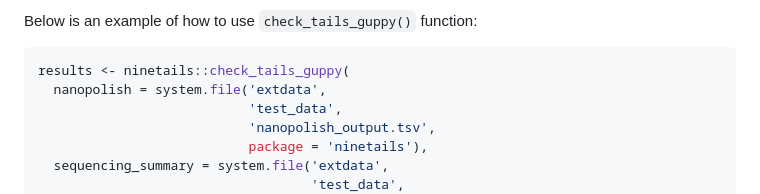
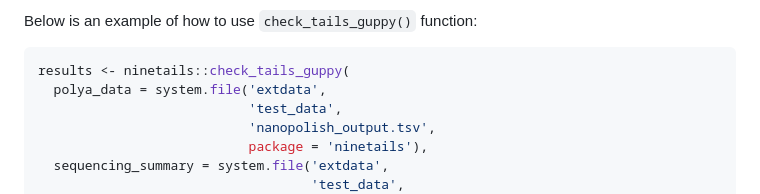
Before and after one commit to LRB-IIMCB/ninetails, a Markdown page: README.md, the part around the change. Rendered like a GitHub page.

````diff
--- a/README.md
+++ b/README.md
@@ -102,7 +102,7 @@ Below is an example of how to use `check_tails_guppy()` function:
 
 ``` r
 results <- ninetails::check_tails_guppy(
-  nanopolish = system.file('extdata',
+  polya_data = system.file('extdata',
                            'test_data',
                            'nanopolish_output.tsv',
                            package = 'ninetails'),
````
